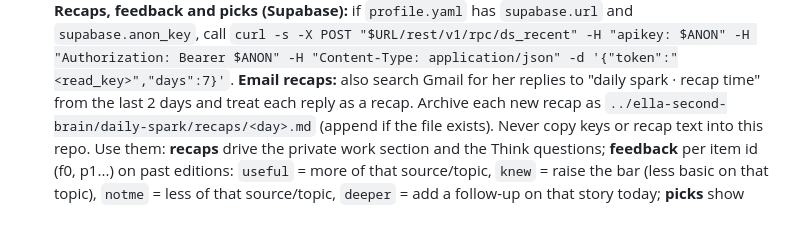
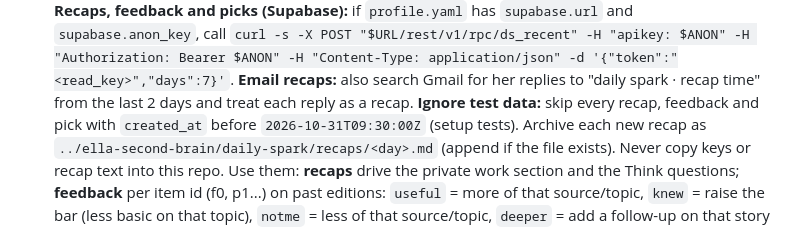
Before and after one commit to ellanguyen-isp/daily-spark, a Markdown page: CLAUDE.md, the part around the change. Rendered like a GitHub page.

Commit message:
runbook: ignore setup test entries
Co-Authored-By: Claude Opus 5.5 <noreply@anthropic.com>
Claude-Session: https://claude.ai/code/session_013r7Niphrd49NiuBAUQXNxs

```diff
--- a/CLAUDE.md
+++ b/CLAUDE.md
@@ -29,6 +29,7 @@ Read only `daily-spark/` and `ella@llm_wiki/` in the private repo. Never read `e
    **Recaps, feedback and picks (Supabase):** if `profile.yaml` has `supabase.url` and `supabase.anon_key`, call
    `curl -s -X POST "$URL/rest/v1/rpc/ds_recent" -H "apikey: $ANON" -H "Authorization: Bearer $ANON" -H "Content-Type: application/json" -d '{"token":"<read_key>","days":7}'`.
    **Email recaps:** also search Gmail for her replies to "daily spark · recap time" from the last 2 days and treat each reply as a recap.
+   **Ignore test data:** skip every recap, feedback and pick with `created_at` before `2026-10-31T09:30:00Z` (setup tests).
    Archive each new recap as `../ella-second-brain/daily-spark/recaps/<day>.md` (append if the file exists). Never copy keys or recap text into this repo.
    Use them: **recaps** drive the private work section and the Think questions; **feedback** per item id (f0, p1...) on past editions:
    `useful` = more of that source/topic, `knew` = raise the bar (less basic on that topic), `notme` = less of that source/topic,
```
